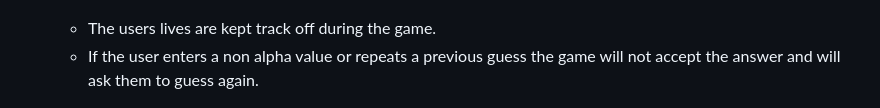
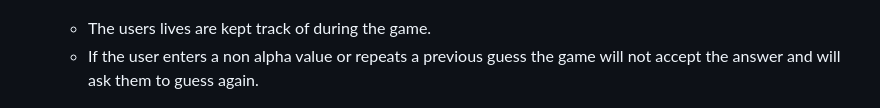
Before and after one commit to oconnorian3/hangman, a Markdown page: README.md, the part around the change. Drawn GitHub-style.

```diff
--- a/README.md
+++ b/README.md
@@ -32,7 +32,7 @@ This is an application built using python which allows the user play a game of H
 
     ![](assets/images/wingame.png)
 
-    * The users lives are kept track off during the game.
+    * The users lives are kept track of during the game.
     * If the user enters a non alpha value or repeats a previous guess the game will not accept the answer and will ask them to guess again.
 
     ![](assets/images/errormsg.png)
```
